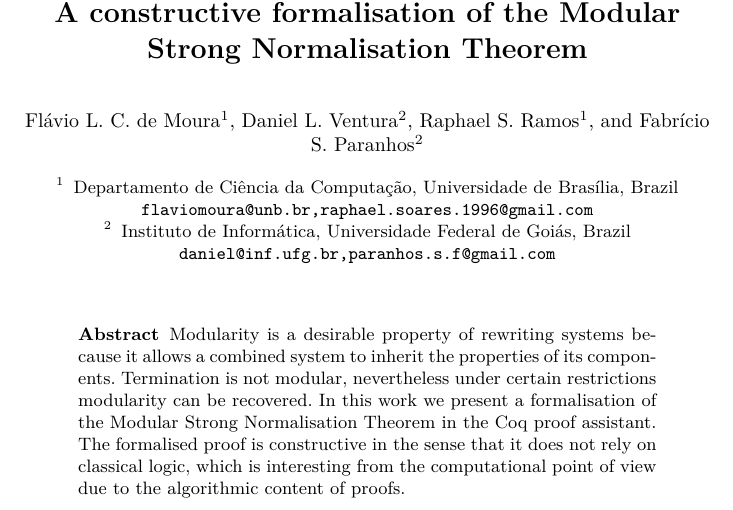
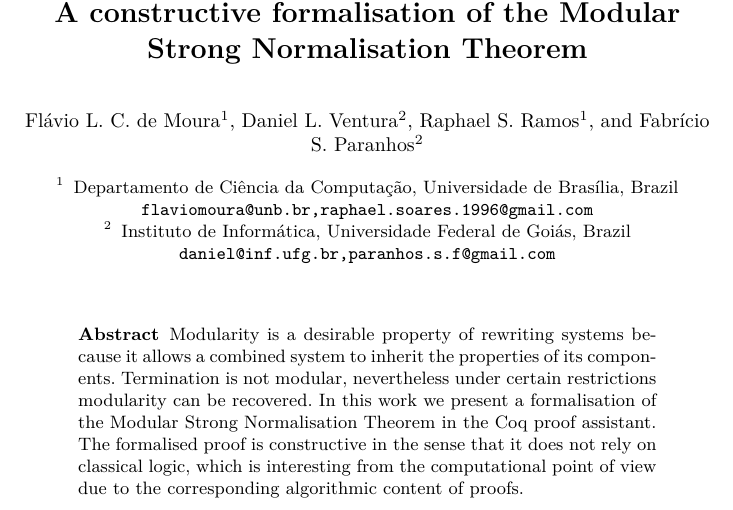
Before and after one commit to flaviodemoura/MSNorm, a LaTeX paper (latex/MSNorm.tex): part of page 1 of 2, cut so that both start at the same text. Compiled offline with pdfLaTeX.

Commit message:
Daniel's update

```diff
--- a/latex/MSNorm.tex
+++ b/latex/MSNorm.tex
@@ -43,7 +43,7 @@ Instituto de Informática, Universidade Federal de Goiás, Brazil \\
 \maketitle
 
 \begin{abstract}
-  Modularity is a desirable property of rewriting systems because it allows a combined system to inherit the properties of its components. Termination is not modular, nevertheless under certain restrictions modularity can be recovered. In this work we present a formalisation of the Modular Strong Normalisation Theorem in the Coq proof assistant. The formalised proof is constructive in the sense that it does not rely on classical logic, which is interesting from the computational point of view due to the algorithmic content of proofs.
+  Modularity is a desirable property of rewriting systems because it allows a combined system to inherit the properties of its components. Termination is not modular, nevertheless under certain restrictions modularity can be recovered. In this work we present a formalisation of the Modular Strong Normalisation Theorem in the Coq proof assistant. The formalised proof is constructive in the sense that it does not rely on classical logic, which is interesting from the computational point of view due to the corresponding algorithmic content of proofs.
 \end{abstract}
 \include{MSNorm.v}
 
```
